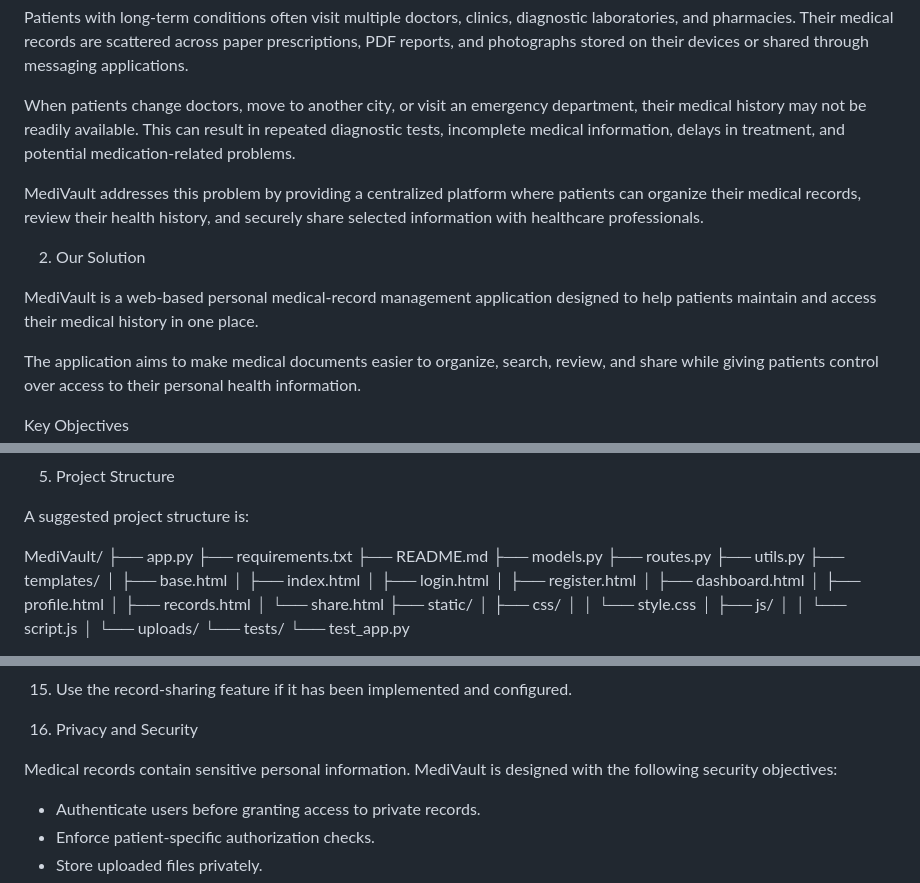
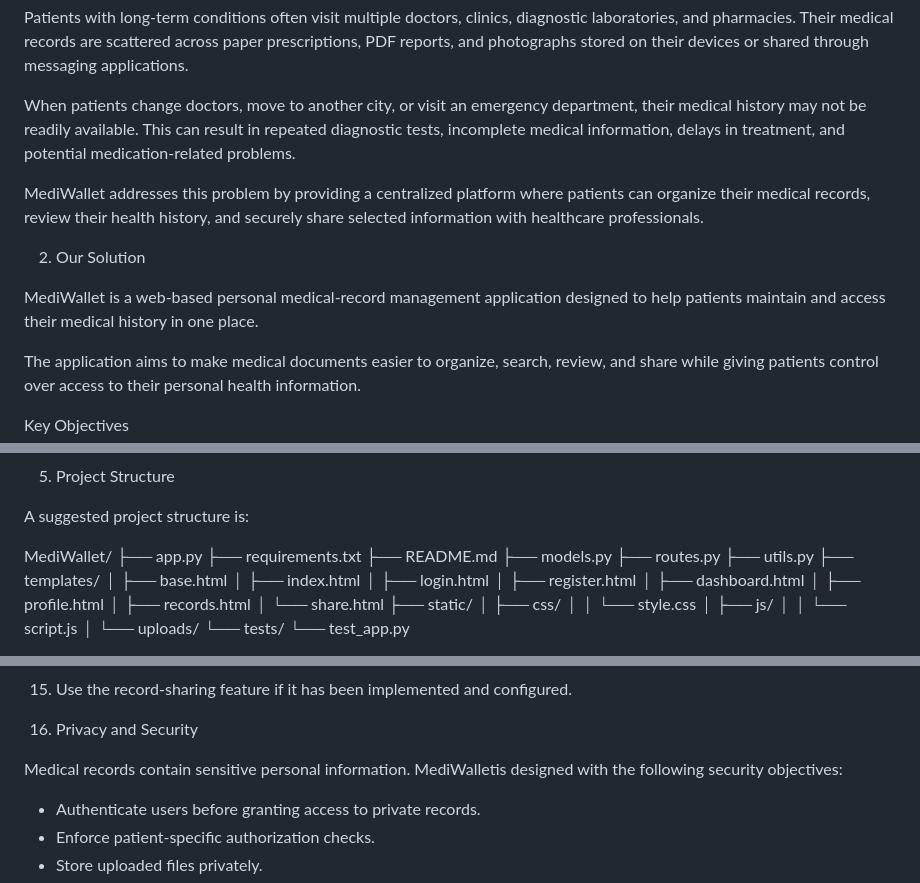
Before and after one commit to pranamya26/MediWallet, a Markdown page: README.md, 3 parts joined by grey strips. Drawn GitHub-style.

```diff
--- a/README.md
+++ b/README.md
@@ -11,11 +11,11 @@ Patients with long-term conditions often visit multiple doctors, clinics, diagno
 
 When patients change doctors, move to another city, or visit an emergency department, their medical history may not be readily available. This can result in repeated diagnostic tests, incomplete medical information, delays in treatment, and potential medication-related problems.
 
-MediVault addresses this problem by providing a centralized platform where patients can organize their medical records, review their health history, and securely share selected information with healthcare professionals.
+MediWallet addresses this problem by providing a centralized platform where patients can organize their medical records, review their health history, and securely share selected information with healthcare professionals.
 
 2. Our Solution
 
-MediVault is a web-based personal medical-record management application designed to help patients maintain and access their medical history in one place.
+MediWallet is a web-based personal medical-record management application designed to help patients maintain and access their medical history in one place.
 
 The application aims to make medical documents easier to organize, search, review, and share while giving patients control over access to their personal health information.
 
@@ -112,7 +112,7 @@ The exact Python dependency versions and constraints are documented in "requirem
 
 A suggested project structure is:
 
-MediVault/
+MediWallet/
 ├── app.py
 ├── requirements.txt
 ├── README.md
@@ -228,7 +208,7 @@ The exact command and URL depend on your application configuration.
 
 8. Privacy and Security
 
-Medical records contain sensitive personal information. MediVault is designed with the following security objectives:
+Medical records contain sensitive personal information. MediWalletis designed with the following security objectives:
 
 - Authenticate users before granting access to private records.
 - Enforce patient-specific authorization checks.
```
Also changed, not shown: other parts of README.md (+8 -38 lines).
